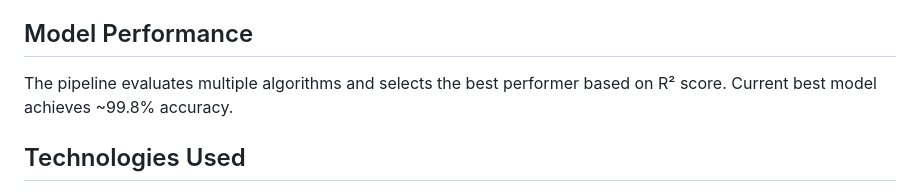
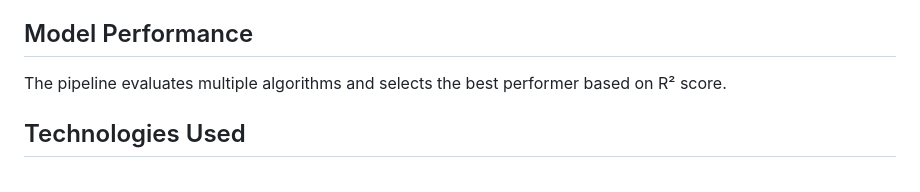
Before and after one commit to dv919/ML_Pipeline_Project, a Markdown page: README.md, the part around the change. Drawn GitHub-style.

Commit message:
Update model performance description in README
Removed accuracy statement from model performance section.

```diff
--- a/README.md
+++ b/README.md
@@ -94,7 +94,7 @@ The model uses BMW global sales data from 2018-2025 with features:
 
 ## Model Performance
 
-The pipeline evaluates multiple algorithms and selects the best performer based on R² score. Current best model achieves ~99.8% accuracy.
+The pipeline evaluates multiple algorithms and selects the best performer based on R² score.
 
 ## Technologies Used
 
```
